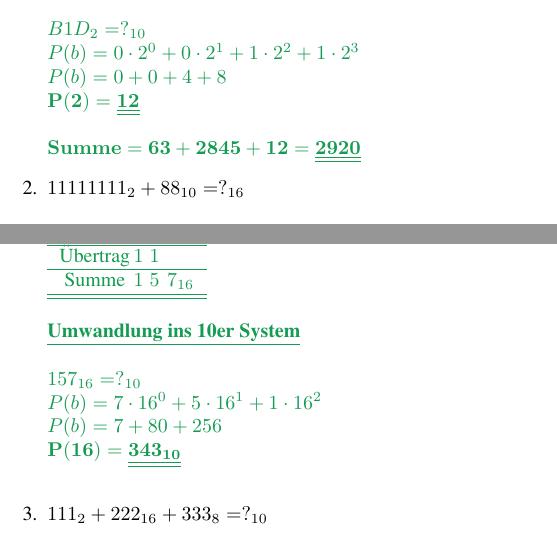
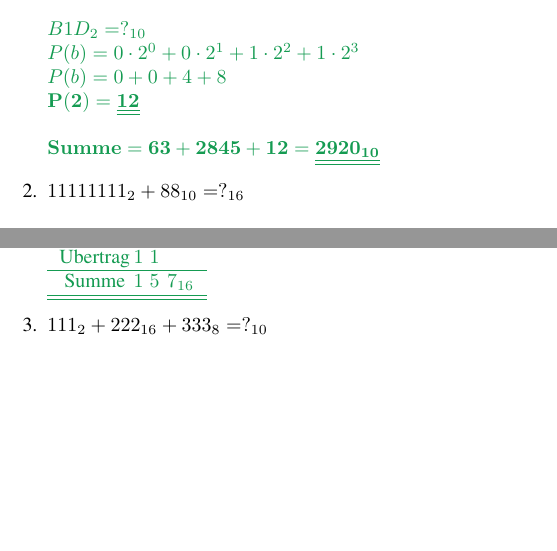
Before and after one commit to daveherzig/cs_vorkurs_hfict, a LaTeX document (aufgaben/aufgabe1/aufgabe1-2018-solution.tex): two parts of page 2 of 3, joined at a grey line, cut so that both start at the same text, the shorter picture padded with empty space. Compiled offline with pdfLaTeX.

Commit message:
Little correction

```diff
--- a/aufgaben/aufgabe1/aufgabe1-2018-solution.tex
+++ b/aufgaben/aufgabe1/aufgabe1-2018-solution.tex
@@ -101,7 +101,7 @@ F"uhren Sie die folgenden Rechnungen aus!
 		 $P(b)= 0 + 0 + 4 + 8 $ \\
 		 $\mathbf{P(2)= \doubleunderline{12}}$ \\
 		 \\
-		 $\mathbf{Summe = 63 + 2845 + 12 = \doubleunderline{2920}}$
+		 $\mathbf{Summe = 63 + 2845 + 12 = \doubleunderline{2920_{10}}}$
 	 }
 \item $11111111_{2} + 88_{10} = ?_{16}$  \\     \\    %343
 	 {\color{ForestGreen}
@@ -126,14 +126,6 @@ F"uhren Sie die folgenden Rechnungen aus!
 		\hline
 		\hline
 		\end{tabular}
-		\vspace{4mm}
-		\\
-		 \textbf{\underline{Umwandlung ins 10er System}} \\
-		 \\
-	 	 $157_{16} = ?_{10}$ \\
-		 $P(b)= 7 \cdot 16^0 + 5 \cdot 16^1 + 1 \cdot 16^2$ \\
-		 $P(b)= 7 + 80 + 256 $ \\
-		 $\mathbf{P(16)= \doubleunderline{343_{10}}}$ \\
 	 }
 \item $111_{2} + 222_{16} + 333_{8} = ?_{10}$ \\  \\   %772
 	 {\color{ForestGreen}
```
